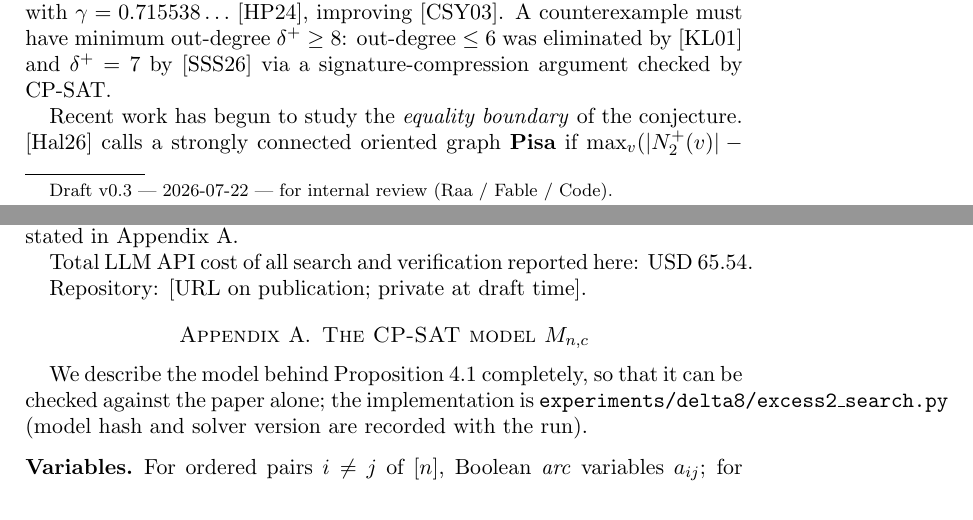
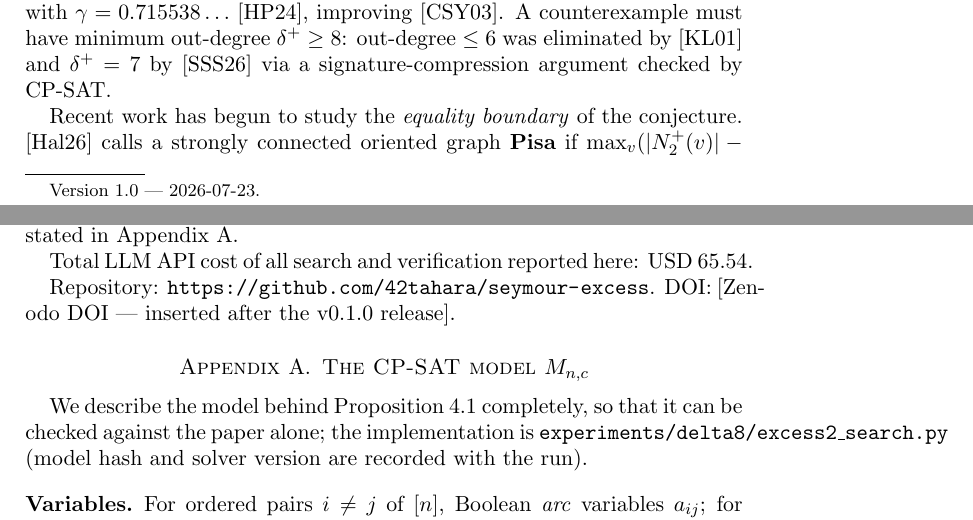
Before and after one commit to 42tahara/seymour-excess, a LaTeX paper (note/note_draft_v1.tex): two parts of pages 1 and 8 of 10, joined at a grey line, cut so that both start at the same text. Compiled offline with pdfLaTeX.

Commit message:
Note v1.0: release front matter (version, date, repository URL; DOI pending Zenodo)
Co-Authored-By: Claude Fable 5 <noreply@anthropic.com>

```diff
--- a/note/note_draft_v1.tex
+++ b/note/note_draft_v1.tex
@@ -36,10 +36,7 @@ Seymour's second neighbourhood conjecture}
 % [v2 resolved: author confirmed]
 \author{Daiki Tahara}
 \address{Independent researcher, Osaka, Japan}
-% [publication TODO: replace with "v1.0 --- <date>" and drop the
-% internal-review line at release]
-\thanks{Draft v0.3 --- 2026-07-22 --- for internal review
-(Raa / Fable / Code).}
+\thanks{Version 1.0 --- 2026-07-23.}
 
 \begin{document}
 
@@ -475,8 +472,8 @@ Appendix~\ref{app:model}.
 Total LLM API cost of all search and verification reported here:
 USD~65.54.
 
-% [publication TODO: insert repository URL + Zenodo DOI at release]
-Repository: [URL on publication; private at draft time].
+Repository: \url{https://github.com/42tahara/seymour-excess}.
+DOI: [Zenodo DOI --- inserted after the v0.1.0 release].
 
 
 \appendix
```
Also changed, not shown: note/note_draft_v1.pdf.
